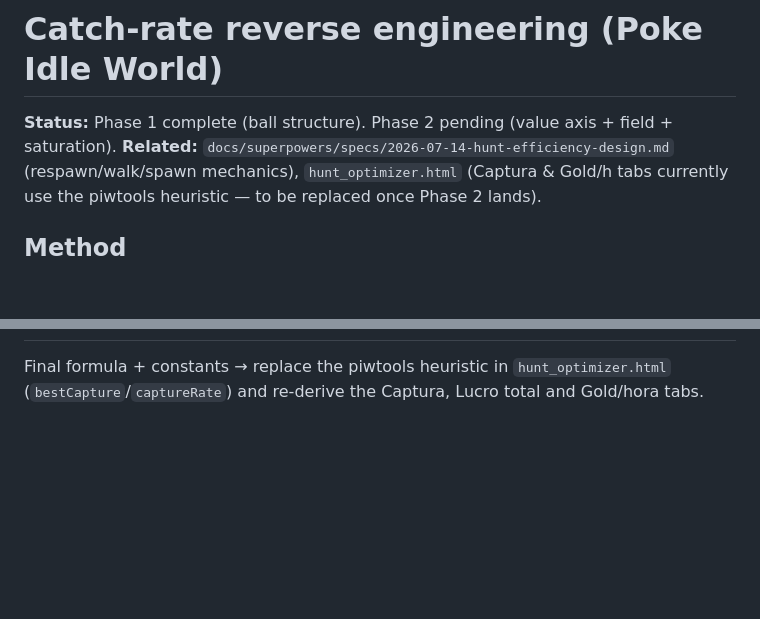
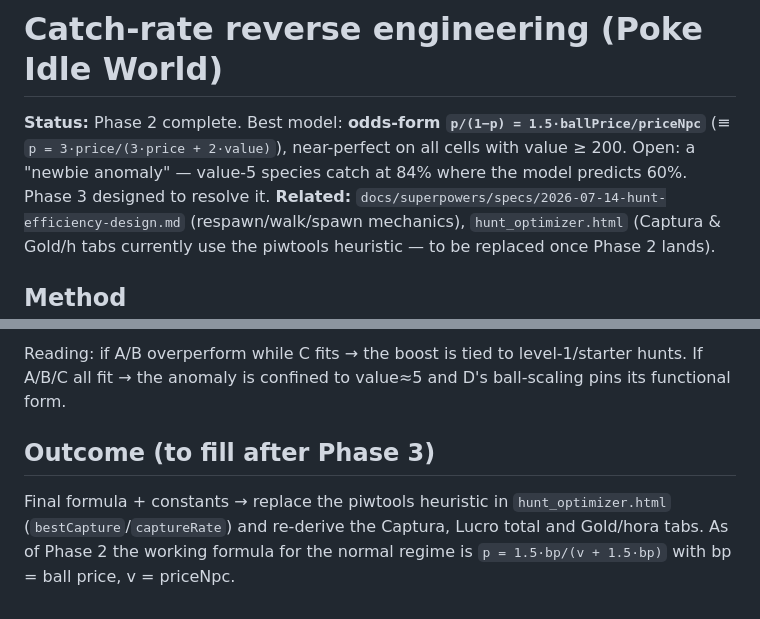
Before and after one commit to AugustoAmaral/static-pages, a Markdown page: docs/research/2026-07-15-catch-rate-reverse-engineering.md, 2 parts joined by grey strips. GitHub-like rendering; blank space fills up the shorter version.

```diff
--- a/docs/research/2026-07-15-catch-rate-reverse-engineering.md
+++ b/docs/research/2026-07-15-catch-rate-reverse-engineering.md
@@ -1,6 +1,9 @@
 # Catch-rate reverse engineering (Poke Idle World)
 
-**Status:** Phase 1 complete (ball structure). Phase 2 pending (value axis + field + saturation).
+**Status:** Phase 2 complete. Best model: **odds-form `p/(1−p) = 1.5·ballPrice/priceNpc`**
+(≡ `p = 3·price/(3·price + 2·value)`), near-perfect on all cells with value ≥ 200.
+Open: a "newbie anomaly" — value-5 species catch at 84% where the model predicts 60%.
+Phase 3 designed to resolve it.
 **Related:** `docs/superpowers/specs/2026-07-14-hunt-efficiency-design.md` (respawn/walk/spawn mechanics), `hunt_optimizer.html` (Captura & Gold/h tabs currently use the piwtools heuristic — to be replaced once Phase 2 lands).
 
 ## Method
@@ -92,4 +129,10 @@ capture's `catch-result` cadence).
+Reading: if A/B overperform while C fits → the boost is tied to level-1/starter
+hunts. If A/B/C all fit → the anomaly is confined to value≈5 and D's ball-scaling
+pins its functional form.
+
+## Outcome (to fill after Phase 3)
 
 Final formula + constants → replace the piwtools heuristic in
 `hunt_optimizer.html` (`bestCapture`/`captureRate`) and re-derive the Captura,
-Lucro total and Gold/hora tabs.
+Lucro total and Gold/hora tabs. As of Phase 2 the working formula for the
+normal regime is `p = 1.5·bp/(v + 1.5·bp)` with bp = ball price, v = priceNpc.
```
Also changed, not shown: other parts of docs/research/2026-07-15-catch-rate-reverse-engineering.md (+48 -14 lines).
